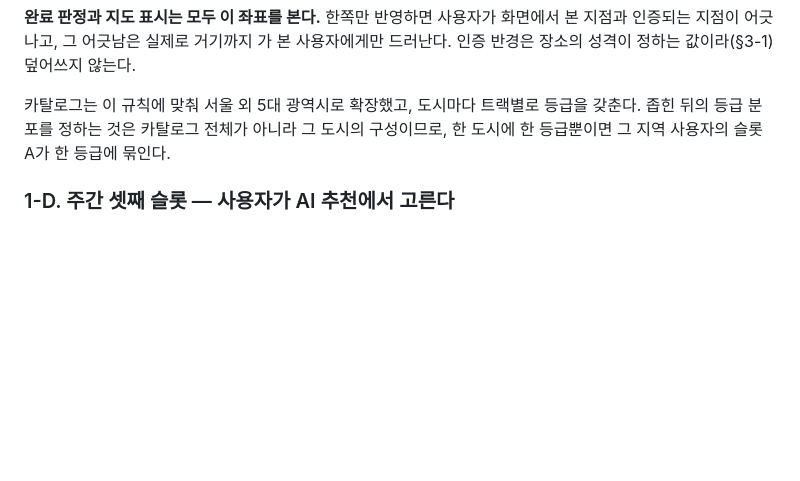
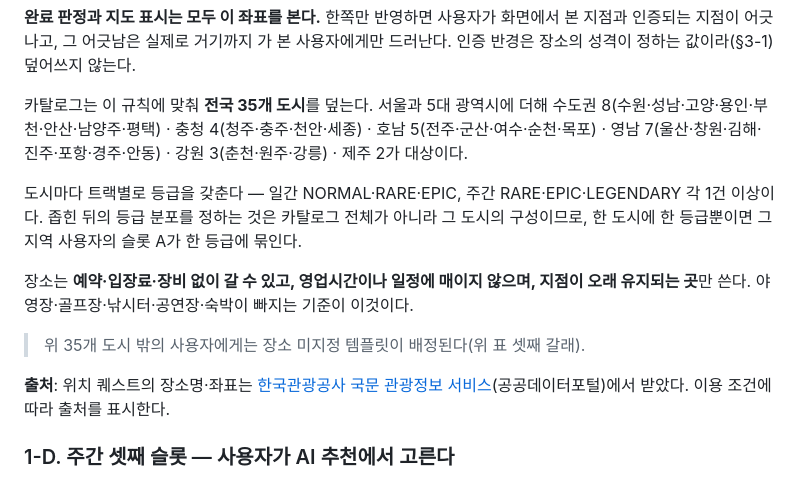
Before and after one commit to mahoora0/LifeQuest, a Markdown page: docs/05-business-rules.md, the part around the change. GitHub-like rendering; blank space fills up the shorter version.

Commit message:
docs: 위치 후보 규칙에 전국 커버리지와 출처를 적는다
공공데이터 이용 조건에 따라 출처를 표시한다.

```diff
--- a/docs/05-business-rules.md
+++ b/docs/05-business-rules.md
@@ -74,7 +74,15 @@ LOCATION 후보는 사용자의 현재 좌표에서 **갈 수 있는 거리**
 
 **완료 판정과 지도 표시는 모두 이 좌표를 본다.** 한쪽만 반영하면 사용자가 화면에서 본 지점과 인증되는 지점이 어긋나고, 그 어긋남은 실제로 거기까지 가 본 사용자에게만 드러난다. 인증 반경은 장소의 성격이 정하는 값이라(§3-1) 덮어쓰지 않는다.
 
-카탈로그는 이 규칙에 맞춰 서울 외 5대 광역시로 확장했고, 도시마다 트랙별로 등급을 갖춘다. 좁힌 뒤의 등급 분포를 정하는 것은 카탈로그 전체가 아니라 그 도시의 구성이므로, 한 도시에 한 등급뿐이면 그 지역 사용자의 슬롯 A가 한 등급에 묶인다.
+카탈로그는 이 규칙에 맞춰 **전국 35개 도시**를 덮는다. 서울과 5대 광역시에 더해 수도권 8(수원·성남·고양·용인·부천·안산·남양주·평택) · 충청 4(청주·충주·천안·세종) · 호남 5(전주·군산·여수·순천·목포) · 영남 7(울산·창원·김해·진주·포항·경주·안동) · 강원 3(춘천·원주·강릉) · 제주 2가 대상이다.
+
+도시마다 트랙별로 등급을 갖춘다 — 일간 NORMAL·RARE·EPIC, 주간 RARE·EPIC·LEGENDARY 각 1건 이상이다. 좁힌 뒤의 등급 분포를 정하는 것은 카탈로그 전체가 아니라 그 도시의 구성이므로, 한 도시에 한 등급뿐이면 그 지역 사용자의 슬롯 A가 한 등급에 묶인다.
+
+장소는 **예약·입장료·장비 없이 갈 수 있고, 영업시간이나 일정에 매이지 않으며, 지점이 오래 유지되는 곳**만 쓴다. 야영장·골프장·낚시터·공연장·숙박이 빠지는 기준이 이것이다.
+
+> 위 35개 도시 밖의 사용자에게는 장소 미지정 템플릿이 배정된다(위 표 셋째 갈래).
+
+**출처**: 위치 퀘스트의 장소명·좌표는 [한국관광공사 국문 관광정보 서비스](https://www.data.go.kr/data/15101578/openapi.do)(공공데이터포털)에서 받았다. 이용 조건에 따라 출처를 표시한다.
 
 ### 1-D. 주간 셋째 슬롯 — 사용자가 AI 추천에서 고른다
 
```
